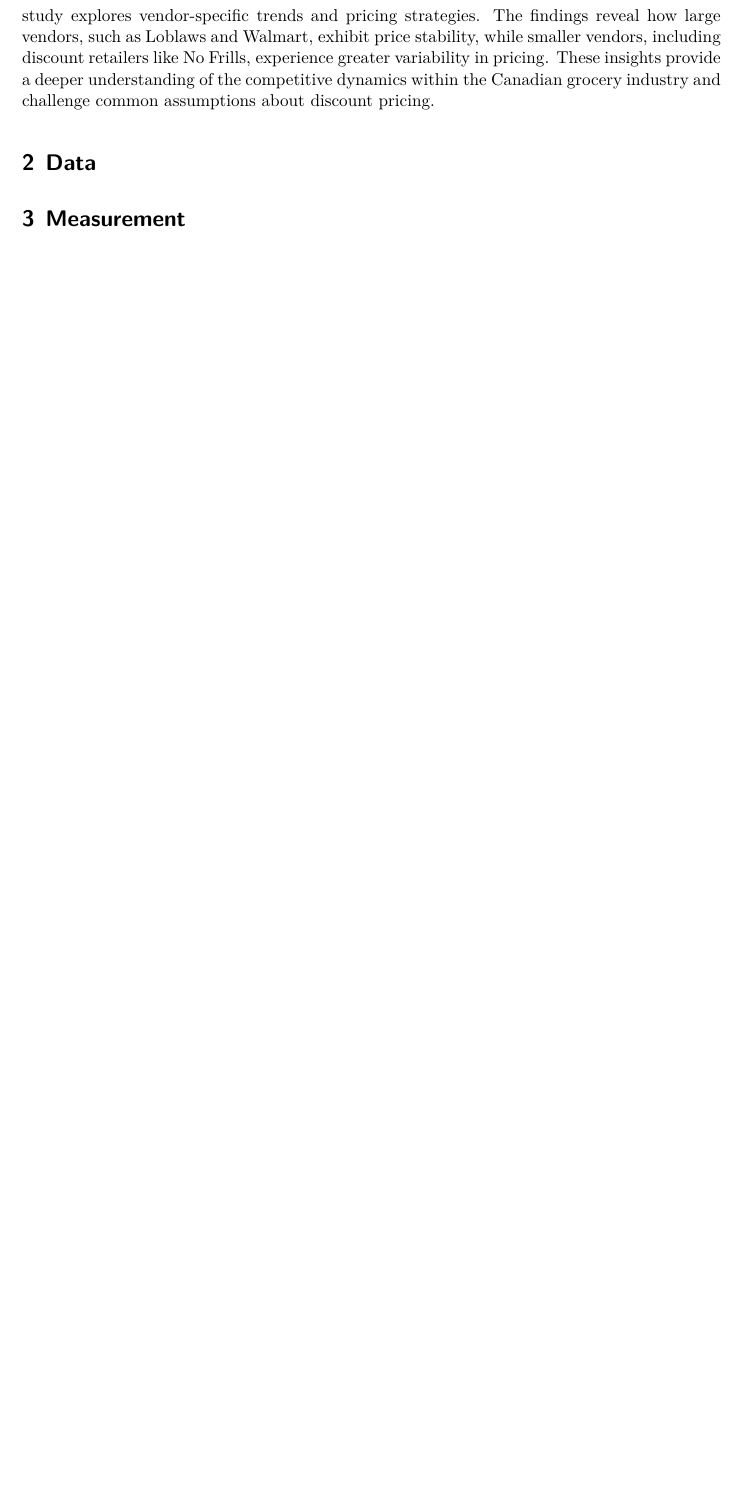
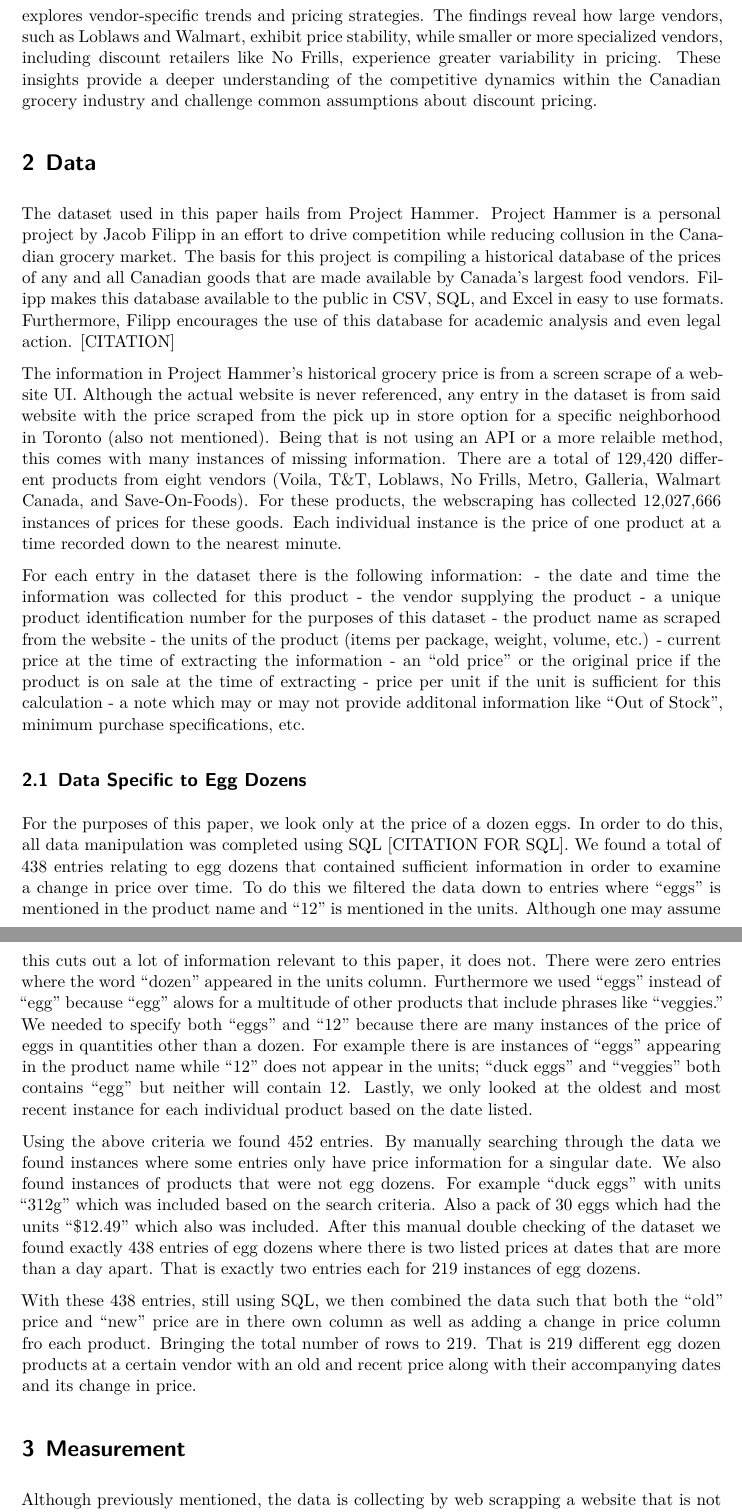
Before and after one commit to Lwall02/Project-Hammer, a Quarto document (paper/paper.qmd): part of page 2 of 2 before the commit and two parts of pages 2 and 3 of 4 after it, the two joined at a grey line, cut so that both start at the same text, the shorter picture padded with empty space. The pictures show the output file paper/paper.pdf that the author committed with the source.

Commit message:
data and measurement sections

```diff
--- a/paper/paper.qmd
+++ b/paper/paper.qmd
@@ -29,8 +29,26 @@ Metro Inc., one of Loblaws' primary competitors, has made significant financial
 This paper examines the pricing behavior of these key vendors with a specific focus on the price of a dozen eggs. Using a dataset covering price changes over a six-month period, this study explores vendor-specific trends and pricing strategies. The findings reveal how large vendors, such as Loblaws and Walmart, exhibit price stability, while smaller or more specialized vendors, including discount retailers like No Frills, experience greater variability in pricing. These insights provide a deeper understanding of the competitive dynamics within the Canadian grocery industry and challenge common assumptions about discount pricing.
 
 # Data
-The dataset used in this paper hails from Project Hammer. Project Hammer is a personal project by Jacob Filipp in an effort to drive competition while reducing collusion in the Canadian grocery market. The basis for this project is compiling a historical database of the prices of any and all Canadian goods that are made available by Canada's largest food vendors. Filipp makes this database available to the public in CSV, SQL, and Excel in easy to use formats. Furthermore, Filipp encourages the use of this database for academic analysis and even legal action.
+The dataset used in this paper hails from Project Hammer. Project Hammer is a personal project by Jacob Filipp in an effort to drive competition while reducing collusion in the Canadian grocery market. The basis for this project is compiling a historical database of the prices of any and all Canadian goods that are made available by Canada's largest food vendors. Filipp makes this database available to the public in CSV, SQL, and Excel in easy to use formats. Furthermore, Filipp encourages the use of this database for academic analysis and even legal action. [CITATION]
 
-The information in Project Hammer's historical grocery price database includes
+The information in Project Hammer's historical grocery price is from a screen scrape of a website UI. Although the actual website is never referenced, any entry in the dataset is from said website with the price scraped from the pick up in store option for a specific neighborhood in Toronto (also not mentioned). Being that is not using an API or a more relaible method, this comes with many instances of missing information. There are a total of 129,420 different products from eight vendors (Voila, T&T, Loblaws, No Frills, Metro, Galleria, Walmart Canada, and Save-On-Foods). For these products, the webscraping has collected 12,027,666 instances of prices for these goods. Each individual instance is the price of one product at a time recorded down to the nearest minute.
+
+For each entry in the dataset there is the following information:
+- the date and time the information was collected for this product
+- the vendor supplying the product
+- a unique product identification number for the purposes of this dataset
+- the product name as scraped from the website
+- the units of the product (items per package, weight, volume, etc.)
+- current price at the time of extracting the information
+- an "old price" or the original price if the product is on sale at the time of extracting
+- price per unit if the unit is sufficient for this calculation
+- a note which may or may not provide additonal information like "Out of Stock", minimum purchase specifications, etc.
+
+## Data Specific to Egg Dozens
+For the purposes of this paper, we look only at the price of a dozen eggs. In order to do this, all data manipulation was completed using SQL [CITATION FOR SQL]. We found a total of 438 entries relating to egg dozens that contained sufficient information in order to examine a change in price over time. To do this we filtered the data down to entries where "eggs" is mentioned in the product name and "12" is mentioned in the units. Although one may assume this cuts out a lot of information relevant to this paper, it does not. There were zero entries where the word "dozen" appeared in the units column. Furthermore we used "eggs" instead of "egg" because "egg" alows for a multitude of other products that include phrases like "veggies." We needed to specify both "eggs" and "12" because there are many instances of the price of eggs in quantities other than a dozen. For example there is are instances of "eggs" appearing in the product name while "12" does not appear in the units; "duck eggs" and "veggies" both contains "egg" but neither will contain 12. Lastly, we only looked at the oldest and most recent instance for each individual product based on the date listed.
+
+Using the above criteria we found 452 entries. By manually searching through the data we found instances where some entries only have price information for a singular date. We also found instances of products that were not egg dozens. For example "duck eggs" with units "312g" which was included based on the search criteria. Also a pack of 30 eggs which had the units "$12.49" which also was included. After this manual double checking of the dataset we found exactly 438 entries of egg dozens where there is two listed prices at dates that are more than a day apart. That is exactly two entries each for 219 instances of egg dozens.
+
+With these 438 entries, still using SQL, we then combined the data such that both the "old" price and "new" price are in there own column as well as adding a change in price column fro each product. Bringing the total number of rows to 219. That is 219 different egg dozen products at a certain vendor with an old and recent price along with their accompanying dates and its change in price.
 
 # Measurement
```
Also changed, not shown: scripts/01_graph_data.R (+4 -2 lines), paper/paper.pdf, paper/paper.qmd (4 more changed lines).
